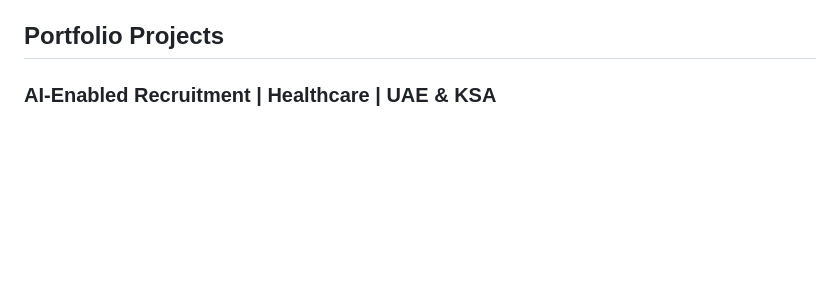
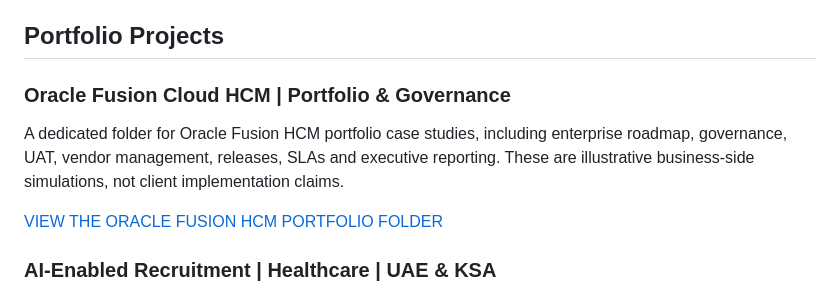
Before and after one commit to bircanuzan/AI-in-HR-Portfolio, a Markdown page: README.md, the part around the change. GitHub-like rendering; blank space fills up the shorter version.

Commit message:
Link Oracle Fusion HCM folder from portfolio homepage

```diff
--- a/README.md
+++ b/README.md
@@ -17,6 +17,12 @@ My work focuses on applying AI, automation, analytics and HR technology to real
 - HR AI Governance & Human-in-the-Loop Decision Making
 
 ## Portfolio Projects
+
+### Oracle Fusion Cloud HCM | Portfolio & Governance
+
+A dedicated folder for Oracle Fusion HCM portfolio case studies, including enterprise roadmap, governance, UAT, vendor management, releases, SLAs and executive reporting. These are illustrative business-side simulations, not client implementation claims.
+
+[VIEW THE ORACLE FUSION HCM PORTFOLIO FOLDER](13_Oracle_Fusion_HCM/)
 
 ### AI-Enabled Recruitment | Healthcare | UAE & KSA
 
```
